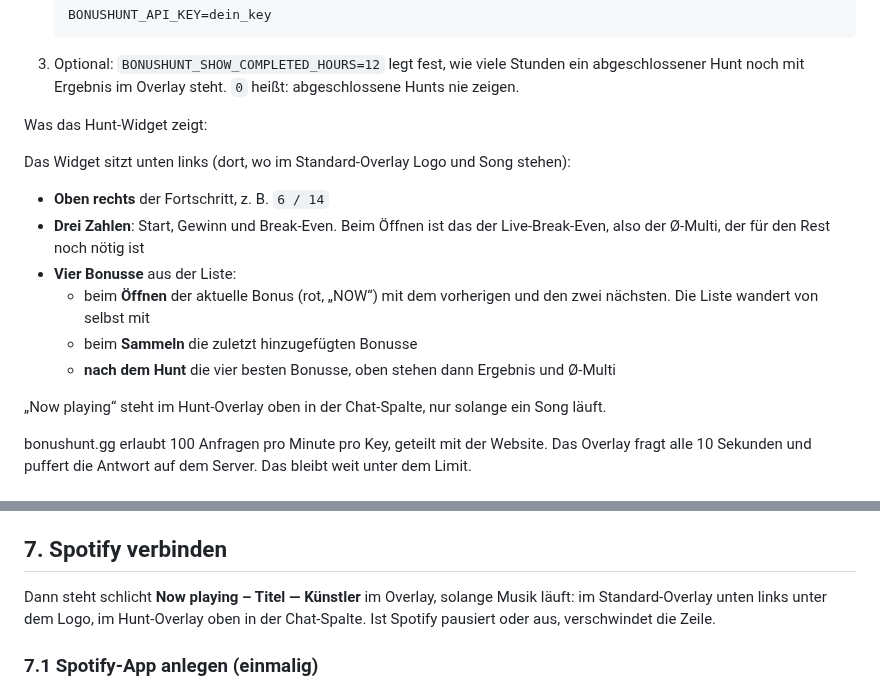
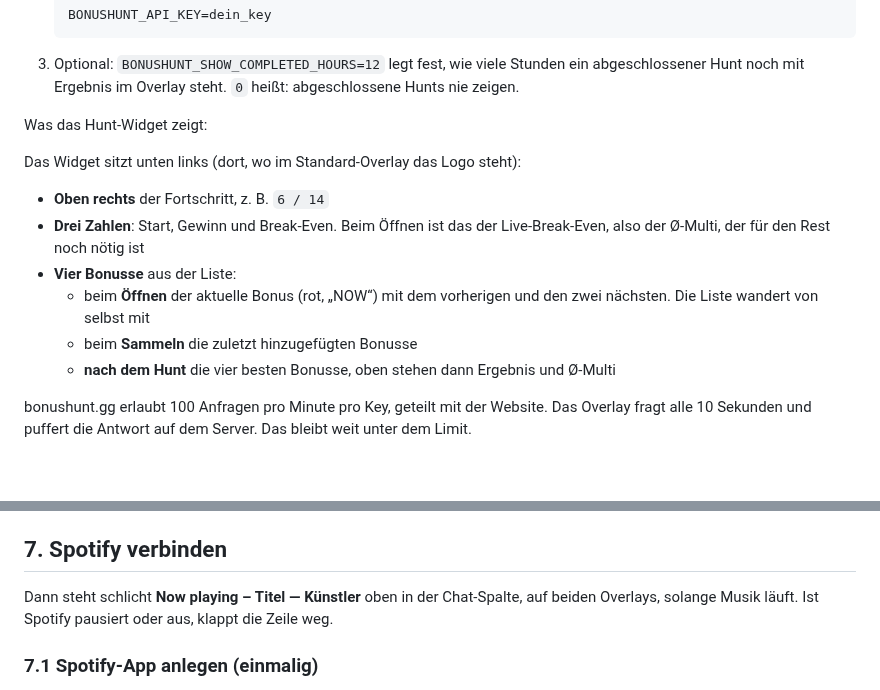
Before and after one commit to trinidoslots/soulstealer-overlay, a Markdown page: README.md, 2 parts joined by grey strips. GitHub-like rendering; blank space fills up the shorter version.

```diff
--- a/README.md
+++ b/README.md
@@ -117,7 +117,7 @@ Gebraucht wird das nur für das **Hunt-Overlay**. Es liest denselben Hunt wie di
 
 Was das Hunt-Widget zeigt:
 
-Das Widget sitzt unten links (dort, wo im Standard-Overlay Logo und Song stehen):
+Das Widget sitzt unten links (dort, wo im Standard-Overlay das Logo steht):
 
 - **Oben rechts** der Fortschritt, z. B. `6 / 14`
 - **Drei Zahlen**: Start, Gewinn und Break-Even. Beim Öffnen ist das der Live-Break-Even, also der Ø-Multi, der für den Rest noch nötig ist
@@ -125,8 +125,6 @@ Das Widget sitzt unten links (dort, wo im Standard-Overlay Logo und Song stehen)
   - beim **Öffnen** der aktuelle Bonus (rot, „NOW“) mit dem vorherigen und den zwei nächsten. Die Liste wandert von selbst mit
   - beim **Sammeln** die zuletzt hinzugefügten Bonusse
   - **nach dem Hunt** die vier besten Bonusse, oben stehen dann Ergebnis und Ø-Multi
-
-„Now playing“ steht im Hunt-Overlay oben in der Chat-Spalte, nur solange ein Song läuft.
 
 bonushunt.gg erlaubt 100 Anfragen pro Minute pro Key, geteilt mit der Website. Das Overlay fragt alle 10 Sekunden und puffert die Antwort auf dem Server. Das bleibt weit unter dem Limit.
 
@@ -210,7 +208,7 @@ So sieht der Ablauf oben in der Chat-Box aus:
 
 ## 7. Spotify verbinden
 
-Dann steht schlicht **Now playing – Titel — Künstler** im Overlay, solange Musik läuft: im Standard-Overlay unten links unter dem Logo, im Hunt-Overlay oben in der Chat-Spalte. Ist Spotify pausiert oder aus, verschwindet die Zeile.
+Dann steht schlicht **Now playing – Titel — Künstler** oben in der Chat-Spalte, auf beiden Overlays, solange Musik läuft. Ist Spotify pausiert oder aus, klappt die Zeile weg.
 
 ### 7.1 Spotify-App anlegen (einmalig)
 
```
Also changed, not shown: other parts of README.md (+5 -5 lines), docs/preview-hunt.png, docs/preview.png, 3 other files.
